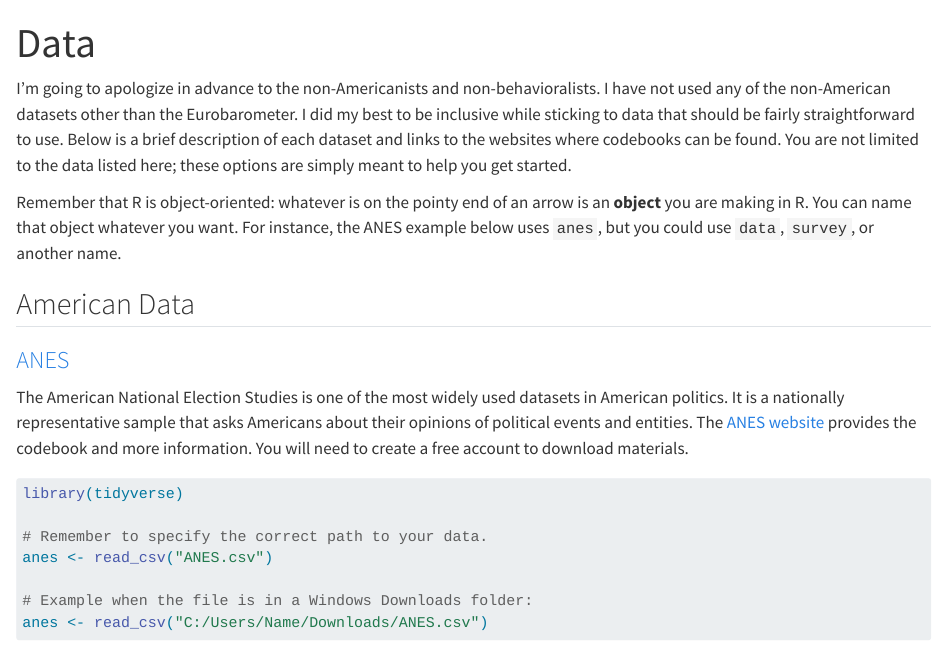
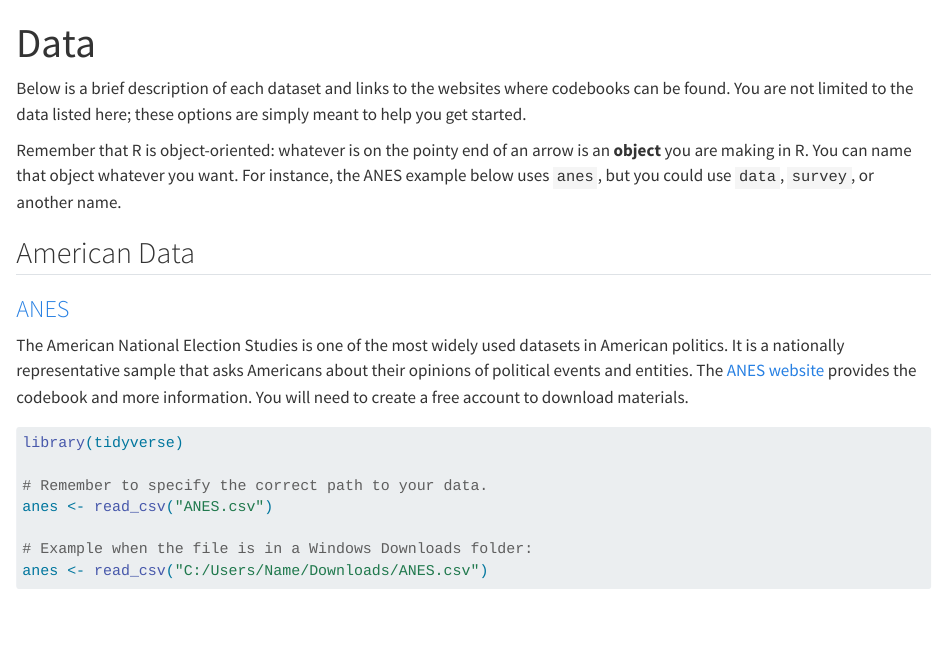
Before and after one commit to taylor-hill23/summer-ri-workshop-quarto, a Quarto document (data.qmd): the page in a window 1100 px wide, from its top. Rendered offline with R 4.5, knitr and Pandoc in place of Quarto, with nearby package versions.

Commit message:
Update data.qmd

```diff
--- a/data.qmd
+++ b/data.qmd
@@ -2,7 +2,7 @@
 title: "Data"
 ---
 
-I’m going to apologize in advance to the non-Americanists and non-behavioralists. I have not used any of the non-American datasets other than the Eurobarometer. I did my best to be inclusive while sticking to data that should be fairly straightforward to use. Below is a brief description of each dataset and links to the websites where codebooks can be found. You are not limited to the data listed here; these options are simply meant to help you get started.
+Below is a brief description of each dataset and links to the websites where codebooks can be found. You are not limited to the data listed here; these options are simply meant to help you get started.
 
 Remember that R is object-oriented: whatever is on the pointy end of an arrow is an **object** you are making in R. You can name that object whatever you want. For instance, the ANES example below uses `anes`, but you could use `data`, `survey`, or another name.
 
```
